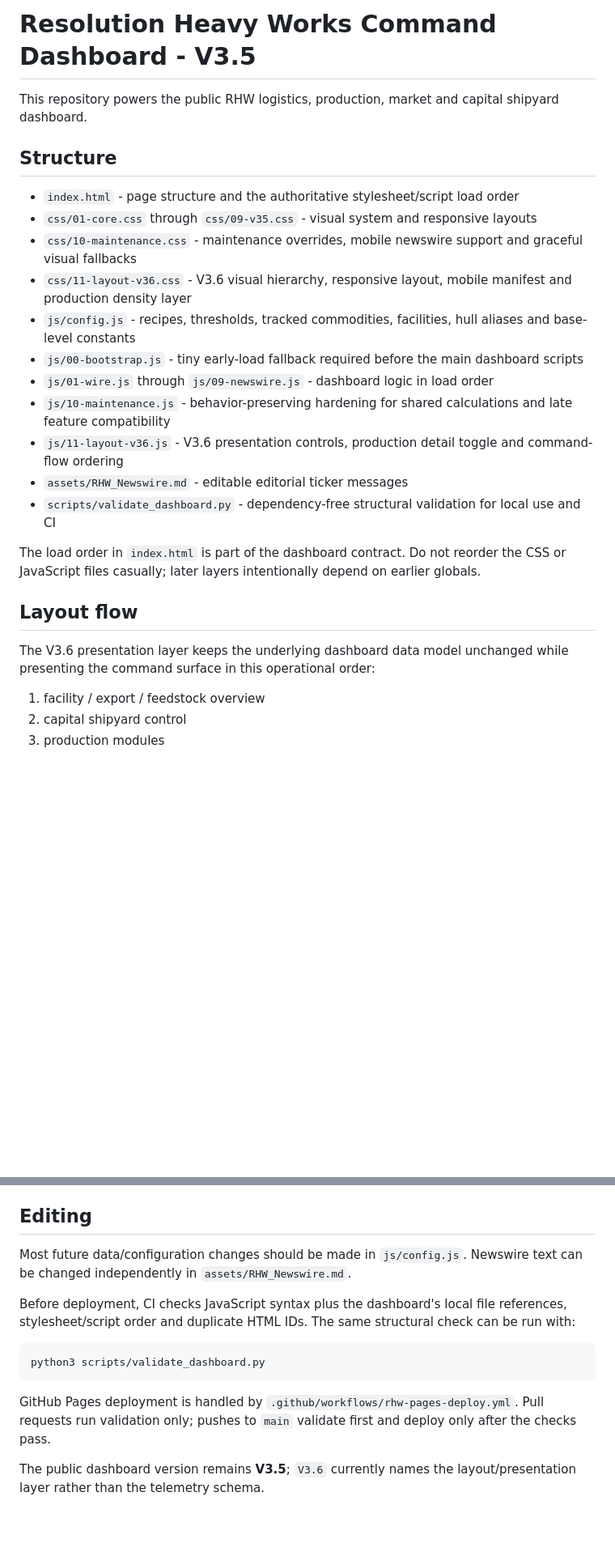
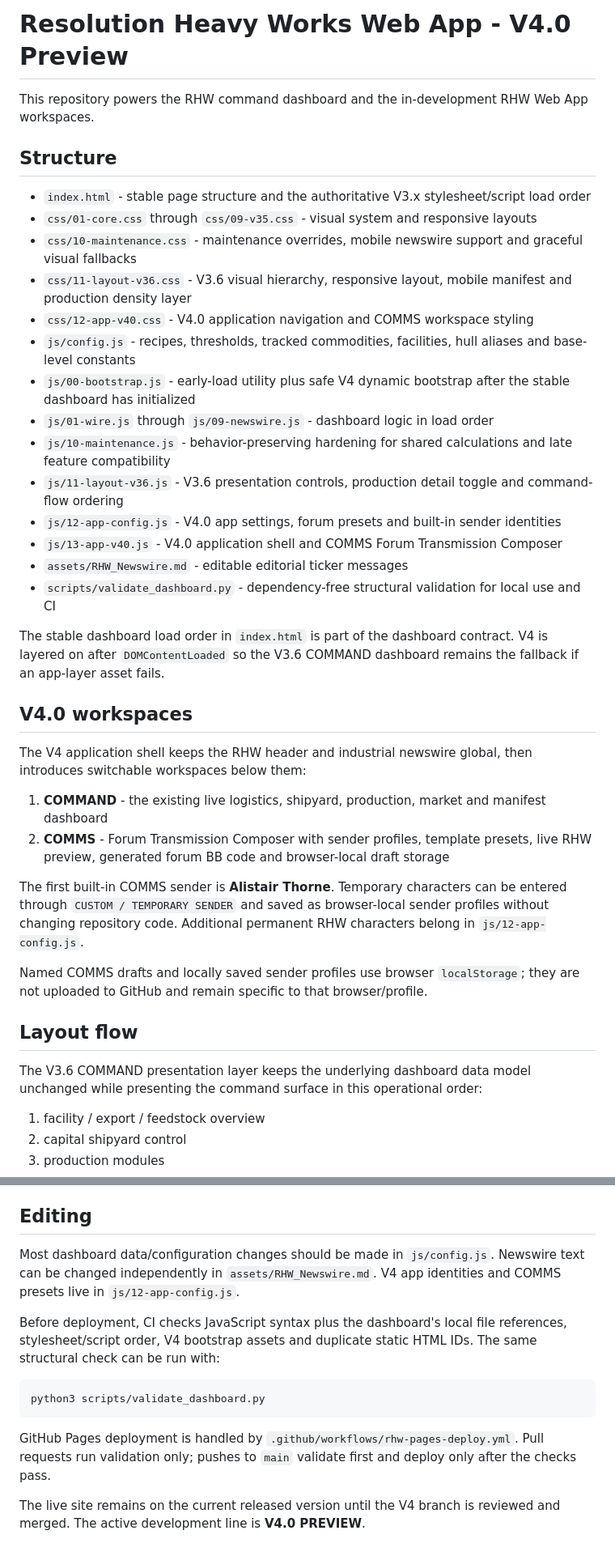
Before and after one commit to rhw-0/RHW, a Markdown page: README.md, 2 parts joined by grey strips. Shown at 81% size. Drawn GitHub-style; blank space fills up the shorter version.

Commit message:
Document V4 web app preview

````diff
--- a/README.md
+++ b/README.md
@@ -1,26 +1,40 @@
-# Resolution Heavy Works Command Dashboard - V3.5
+# Resolution Heavy Works Web App - V4.0 Preview
 
-This repository powers the public RHW logistics, production, market and capital shipyard dashboard.
+This repository powers the RHW command dashboard and the in-development RHW Web App workspaces.
 
 ## Structure
 
-- `index.html` - page structure and the authoritative stylesheet/script load order
+- `index.html` - stable page structure and the authoritative V3.x stylesheet/script load order
 - `css/01-core.css` through `css/09-v35.css` - visual system and responsive layouts
 - `css/10-maintenance.css` - maintenance overrides, mobile newswire support and graceful visual fallbacks
 - `css/11-layout-v36.css` - V3.6 visual hierarchy, responsive layout, mobile manifest and production density layer
+- `css/12-app-v40.css` - V4.0 application navigation and COMMS workspace styling
 - `js/config.js` - recipes, thresholds, tracked commodities, facilities, hull aliases and base-level constants
-- `js/00-bootstrap.js` - tiny early-load fallback required before the main dashboard scripts
+- `js/00-bootstrap.js` - early-load utility plus safe V4 dynamic bootstrap after the stable dashboard has initialized
 - `js/01-wire.js` through `js/09-newswire.js` - dashboard logic in load order
 - `js/10-maintenance.js` - behavior-preserving hardening for shared calculations and late feature compatibility
 - `js/11-layout-v36.js` - V3.6 presentation controls, production detail toggle and command-flow ordering
+- `js/12-app-config.js` - V4.0 app settings, forum presets and built-in sender identities
+- `js/13-app-v40.js` - V4.0 application shell and COMMS Forum Transmission Composer
 - `assets/RHW_Newswire.md` - editable editorial ticker messages
 - `scripts/validate_dashboard.py` - dependency-free structural validation for local use and CI
 
-The load order in `index.html` is part of the dashboard contract. Do not reorder the CSS or JavaScript files casually; later layers intentionally depend on earlier globals.
+The stable dashboard load order in `index.html` is part of the dashboard contract. V4 is layered on after `DOMContentLoaded` so the V3.6 COMMAND dashboard remains the fallback if an app-layer asset fails.
+
+## V4.0 workspaces
+
+The V4 application shell keeps the RHW header and industrial newswire global, then introduces switchable workspaces below them:
+
+1. **COMMAND** - the existing live logistics, shipyard, production, market and manifest dashboard
+2. **COMMS** - Forum Transmission Composer with sender profiles, template presets, live RHW preview, generated forum BB code and browser-local draft storage
+
+The first built-in COMMS sender is **Alistair Thorne**. Temporary characters can be entered through `CUSTOM / TEMPORARY SENDER` and saved as browser-local sender profiles without changing repository code. Additional permanent RHW characters belong in `js/12-app-config.js`.
+
+Named COMMS drafts and locally saved sender profiles use browser `localStorage`; they are not uploaded to GitHub and remain specific to that browser/profile.
 
 ## Layout flow
 
-The V3.6 presentation layer keeps the underlying dashboard data model unchanged while presenting the command surface in this operational order:
+The V3.6 COMMAND presentation layer keeps the underlying dashboard data model unchanged while presenting the command surface in this operational order:
 
 1. facility / export / feedstock overview
 2. capital shipyard control
@@ -39,9 +53,9 @@ Stock, `min_stock` and `max_stock` are read from the live telemetry API. The thi
 
 ## Editing
 
-Most future data/configuration changes should be made in `js/config.js`. Newswire text can be changed independently in `assets/RHW_Newswire.md`.
+Most dashboard data/configuration changes should be made in `js/config.js`. Newswire text can be changed independently in `assets/RHW_Newswire.md`. V4 app identities and COMMS presets live in `js/12-app-config.js`.
 
-Before deployment, CI checks JavaScript syntax plus the dashboard's local file references, stylesheet/script order and duplicate HTML IDs. The same structural check can be run with:
+Before deployment, CI checks JavaScript syntax plus the dashboard's local file references, stylesheet/script order, V4 bootstrap assets and duplicate static HTML IDs. The same structural check can be run with:
 
 ```bash
 python3 scripts/validate_dashboard.py
@@ -49,5 +63,5 @@ python3 scripts/validate_dashboard.py
 
 GitHub Pages deployment is handled by `.github/workflows/rhw-pages-deploy.yml`. Pull requests run validation only; pushes to `main` validate first and deploy only after the checks pass.
 
-The public dashboard version remains **V3.5**; `V3.6` currently names the layout/presentation layer rather than the telemetry schema.
+The live site remains on the current released version until the V4 branch is reviewed and merged. The active development line is **V4.0 PREVIEW**.
 <!-- RHW deploy trigger -->
````
